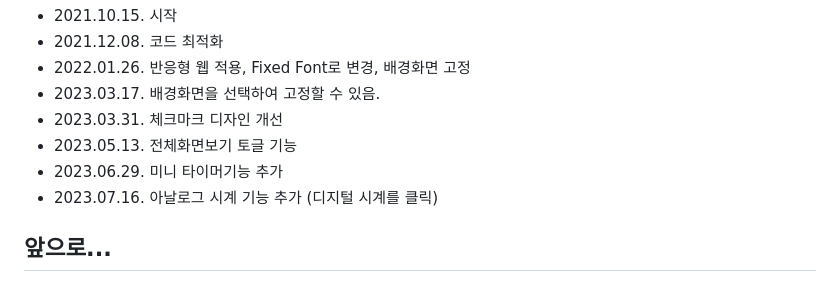
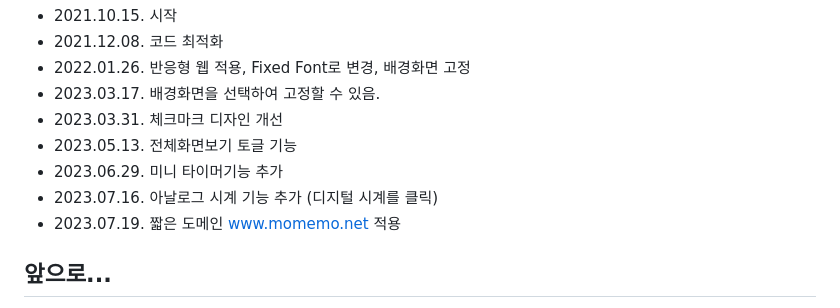
Before and after one commit to mcnorton/mome, a Markdown page: README.md, the part around the change. Drawn GitHub-style.

Commit message:
update. new Doman name

```diff
--- a/README.md
+++ b/README.md
@@ -41,6 +41,7 @@
 * 2023.05.13. 전체화면보기 토글 기능
 * 2023.06.29. 미니 타이머기능 추가
 * 2023.07.16. 아날로그 시계 기능 추가 (디지털 시계를 클릭)
+* 2023.07.19. 짧은 도메인 www.momemo.net 적용
 
 ## 앞으로...
 * 자주가는 사이트
```
